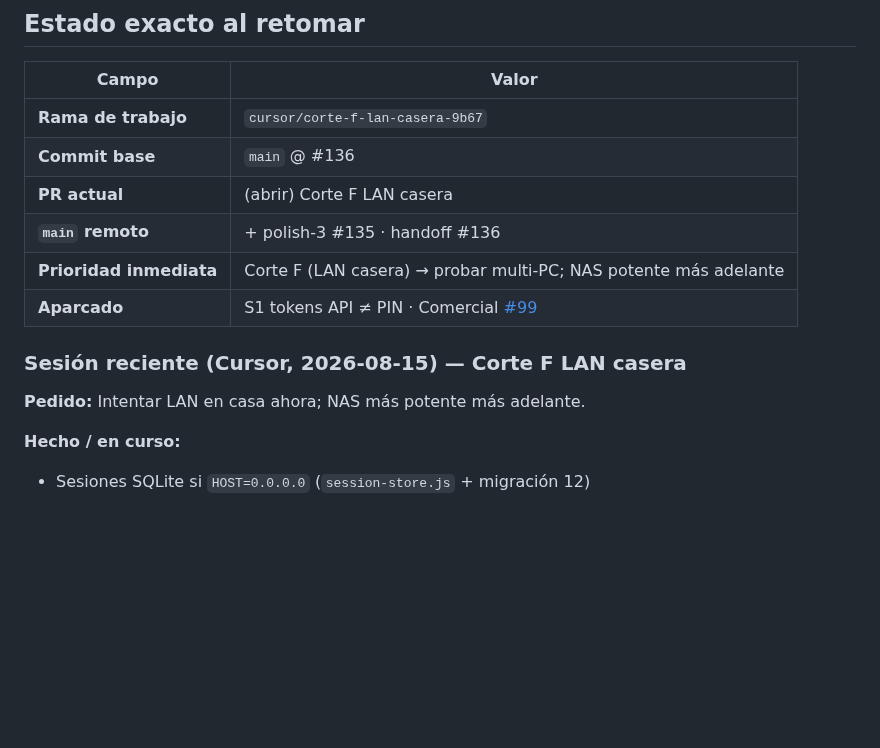
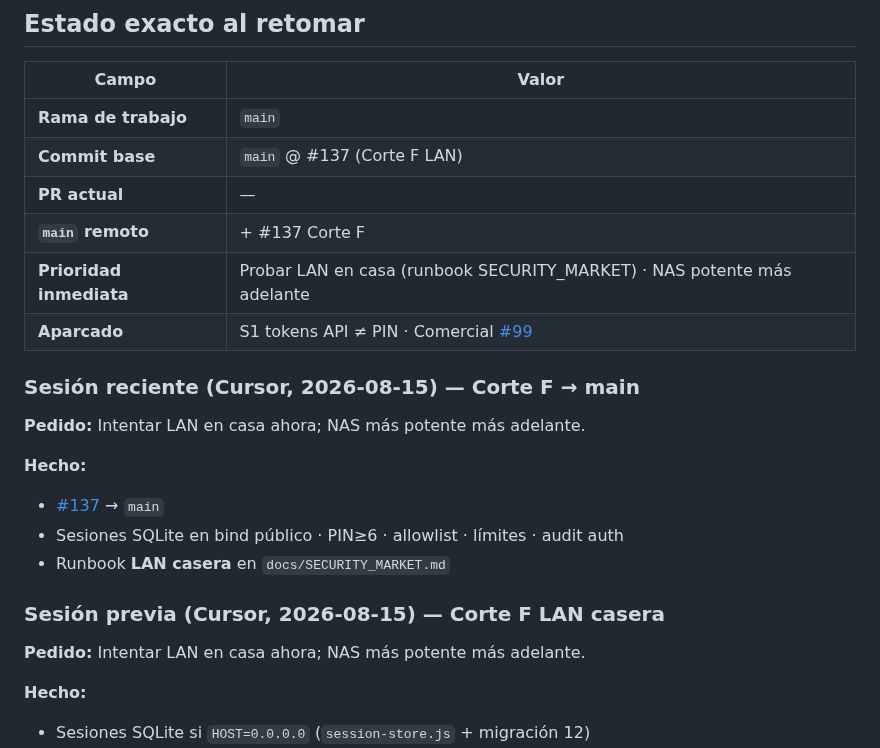
Before and after one commit to oscarkleinkopf/influ-json, a Markdown page: HANDOFF.md, the part around the change. Rendered like a GitHub page; blank space fills up the shorter version.

Commit message:
docs(handoff): Corte F #137 mergeado
Co-authored-by: Oscar Kleinkopf <oscarkleinkopf@users.noreply.github.com>

```diff
--- a/HANDOFF.md
+++ b/HANDOFF.md
@@ -25,18 +25,27 @@ Regresión P0: “guardé y no aparece”, o free path roto por feature de pago.
 
 | Campo | Valor |
 |-------|--------|
-| **Rama de trabajo** | `cursor/corte-f-lan-casera-9b67` |
-| **Commit base** | `main` @ #136 |
-| **PR actual** | (abrir) Corte F LAN casera |
-| **`main` remoto** | + polish-3 #135 · handoff #136 |
-| **Prioridad inmediata** | Corte F (LAN casera) → probar multi-PC; NAS potente más adelante |
+| **Rama de trabajo** | `main` |
+| **Commit base** | `main` @ #137 (Corte F LAN) |
+| **PR actual** | — |
+| **`main` remoto** | + #137 Corte F |
+| **Prioridad inmediata** | Probar LAN en casa (runbook SECURITY_MARKET) · NAS potente más adelante |
 | **Aparcado** | S1 tokens API ≠ PIN · Comercial [#99](https://github.com/oscarkleinkopf/influ-json/pull/99) |
 
-### Sesión reciente (Cursor, 2026-08-15) — Corte F LAN casera
+### Sesión reciente (Cursor, 2026-08-15) — Corte F → main
 
 **Pedido:** Intentar LAN en casa ahora; NAS más potente más adelante.
 
-**Hecho / en curso:**
+**Hecho:**
+- [#137](https://github.com/oscarkleinkopf/influ-json/pull/137) → `main`
+- Sesiones SQLite en bind público · PIN≥6 · allowlist · límites · audit auth
+- Runbook **LAN casera** en `docs/SECURITY_MARKET.md`
+
+### Sesión previa (Cursor, 2026-08-15) — Corte F LAN casera
+
+**Pedido:** Intentar LAN en casa ahora; NAS más potente más adelante.
+
+**Hecho:**
 - Sesiones SQLite si `HOST=0.0.0.0` (`session-store.js` + migración 12)
 - PIN uniforme ≥6 + anti-trivial; allowlist Host/Origin opt-in; HSTS condicional
 - Límites JSON/upload más estrictos en bind público; audit login/logout/PIN
```
Also changed, not shown: ROADMAP.md (+1 -0 lines).
